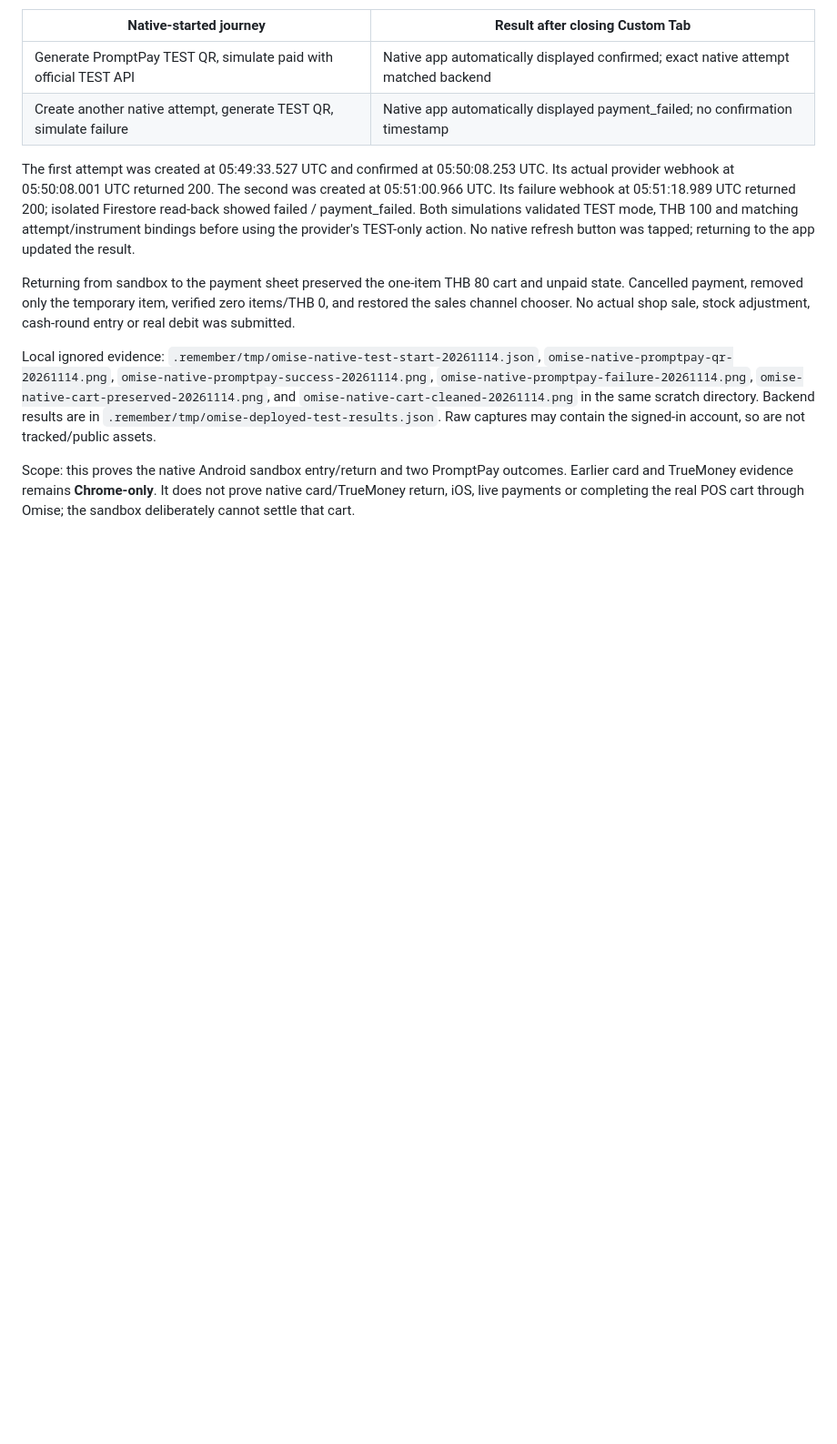
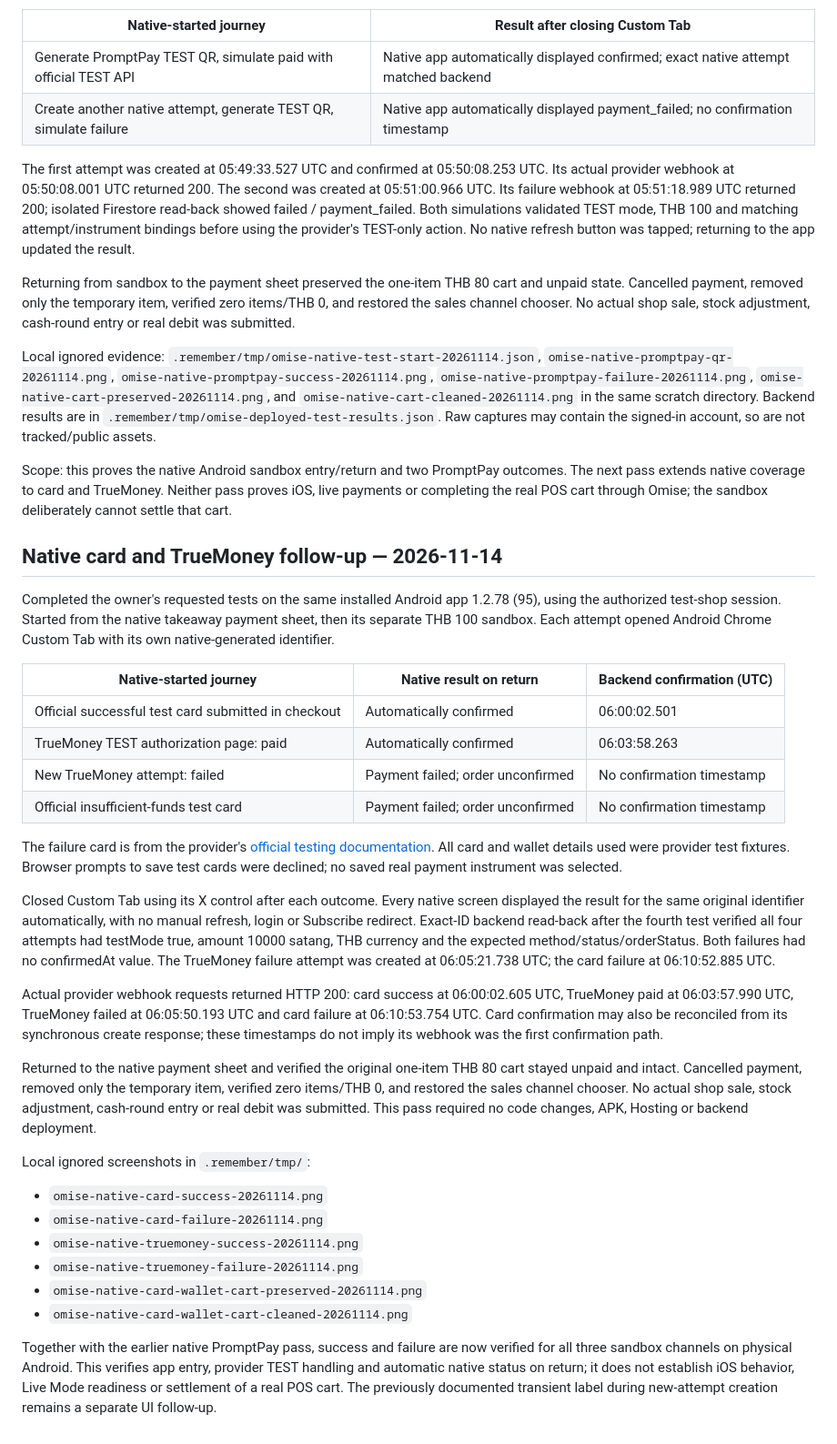
Before and after one commit to patyotaus-gif/shop_pos, a Markdown page: docs/omise-sandbox-audit-2026-11-14.md, the part around the change. Shown at 91% size. Rendered like a GitHub page; blank space fills up the shorter version.

Commit message:
docs: verify native card and TrueMoney sandbox outcomes

```diff
--- a/docs/omise-sandbox-audit-2026-11-14.md
+++ b/docs/omise-sandbox-audit-2026-11-14.md
@@ -309,6 +309,60 @@ Backend results are in `.remember/tmp/omise-deployed-test-results.json`.
 Raw captures may contain the signed-in account, so are not tracked/public assets.
 
 Scope: this proves the native Android sandbox entry/return and two PromptPay
-outcomes. Earlier card and TrueMoney evidence remains **Chrome-only**. It does
-not prove native card/TrueMoney return, iOS, live payments or completing the
-real POS cart through Omise; the sandbox deliberately cannot settle that cart.
+outcomes. The next pass extends native coverage to card and TrueMoney. Neither
+pass proves iOS, live payments or completing the real POS cart through Omise;
+the sandbox deliberately cannot settle that cart.
+
+## Native card and TrueMoney follow-up — 2026-11-14
+
+Completed the owner's requested tests on the same installed Android app
+1.2.78 (95), using the authorized test-shop session. Started from the native
+takeaway payment sheet, then its separate THB 100 sandbox. Each attempt opened
+Android Chrome Custom Tab with its own native-generated identifier.
+
+| Native-started journey | Native result on return | Backend confirmation (UTC) |
+| --- | --- | --- |
+| Official successful test card submitted in checkout | Automatically confirmed | 06:00:02.501 |
+| TrueMoney TEST authorization page: paid | Automatically confirmed | 06:03:58.263 |
+| New TrueMoney attempt: failed | Payment failed; order unconfirmed | No confirmation timestamp |
+| Official insufficient-funds test card | Payment failed; order unconfirmed | No confirmation timestamp |
+
+The failure card is from the provider's [official testing documentation](https://docs.omise.co/api-testing).
+All card and wallet details used were provider test fixtures. Browser prompts
+to save test cards were declined; no saved real payment instrument was selected.
+
+Closed Custom Tab using its X control after each outcome. Every native screen
+displayed the result for the same original identifier automatically, with no
+manual refresh, login or Subscribe redirect. Exact-ID backend read-back after
+the fourth test verified all four attempts had testMode true, amount 10000
+satang, THB currency and the expected method/status/orderStatus. Both failures
+had no confirmedAt value. The TrueMoney failure attempt was created at
+06:05:21.738 UTC; the card failure at 06:10:52.885 UTC.
+
+Actual provider webhook requests returned HTTP 200: card success at
+06:00:02.605 UTC, TrueMoney paid at 06:03:57.990 UTC, TrueMoney failed at
+06:05:50.193 UTC and card failure at 06:10:53.754 UTC. Card confirmation may
+also be reconciled from its synchronous create response; these timestamps do
+not imply its webhook was the first confirmation path.
+
+Returned to the native payment sheet and verified the original one-item THB 80
+cart stayed unpaid and intact. Cancelled payment, removed only the temporary
+item, verified zero items/THB 0, and restored the sales channel chooser.
+No actual shop sale, stock adjustment, cash-round entry or real debit was submitted.
+This pass required no code changes, APK, Hosting or backend deployment.
+
+Local ignored screenshots in `.remember/tmp/`:
+
+- `omise-native-card-success-20261114.png`
+- `omise-native-card-failure-20261114.png`
+- `omise-native-truemoney-success-20261114.png`
+- `omise-native-truemoney-failure-20261114.png`
+- `omise-native-card-wallet-cart-preserved-20261114.png`
+- `omise-native-card-wallet-cart-cleaned-20261114.png`
+
+Together with the earlier native PromptPay pass, success and failure are now
+verified for all three sandbox channels on physical Android. This verifies
+app entry, provider TEST handling and automatic native status on return; it
+does not establish iOS behavior, Live Mode readiness or settlement of a real
+POS cart. The previously documented transient label during new-attempt creation
+remains a separate UI follow-up.
```
Also changed, not shown: docs/HANDOFF.md (+30 -3 lines).
